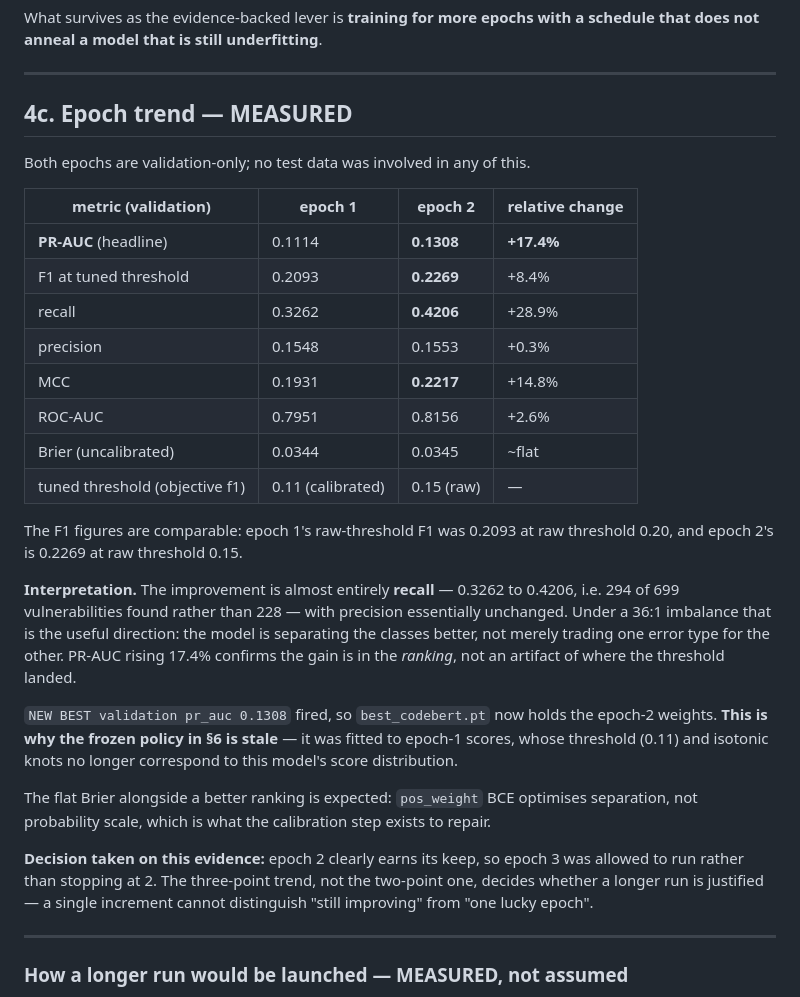
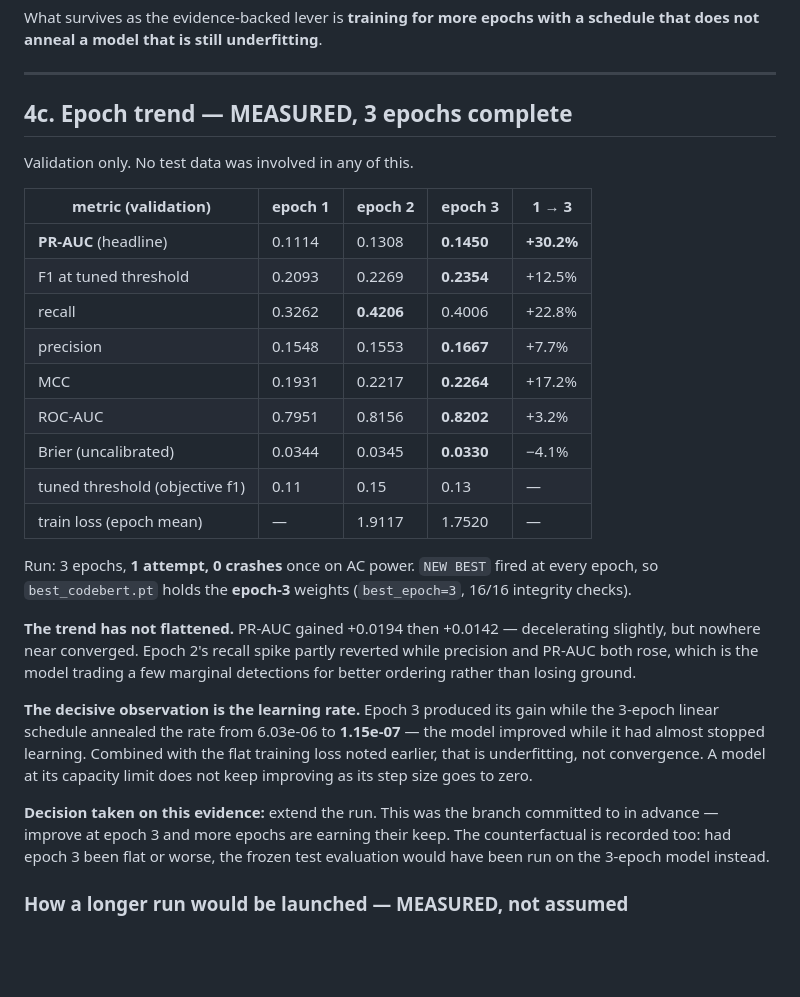
Before and after one commit to manishreddy1767/codesentinel-ai, a Markdown page: reports/FINAL_EVALUATION.md, the part around the change. GitHub-like rendering; blank space fills up the shorter version.

```diff
--- a/reports/FINAL_EVALUATION.md
+++ b/reports/FINAL_EVALUATION.md
@@ -195,46 +195,41 @@ schedule that does not anneal a model that is still underfitting**.
 
 ---
 
-## 4c. Epoch trend — MEASURED
+## 4c. Epoch trend — MEASURED, 3 epochs complete
 
-Both epochs are validation-only; no test data was involved in any of this.
+Validation only. No test data was involved in any of this.
 
-| metric (validation) | epoch 1 | epoch 2 | relative change |
-|---|---|---|---|
-| **PR-AUC** (headline) | 0.1114 | **0.1308** | **+17.4%** |
-| F1 at tuned threshold | 0.2093 | **0.2269** | +8.4% |
-| recall | 0.3262 | **0.4206** | +28.9% |
-| precision | 0.1548 | 0.1553 | +0.3% |
-| MCC | 0.1931 | **0.2217** | +14.8% |
-| ROC-AUC | 0.7951 | 0.8156 | +2.6% |
-| Brier (uncalibrated) | 0.0344 | 0.0345 | ~flat |
-| tuned threshold (objective f1) | 0.11 (calibrated) | 0.15 (raw) | — |
+| metric (validation) | epoch 1 | epoch 2 | epoch 3 | 1 → 3 |
+|---|---|---|---|---|
+| **PR-AUC** (headline) | 0.1114 | 0.1308 | **0.1450** | **+30.2%** |
+| F1 at tuned threshold | 0.2093 | 0.2269 | **0.2354** | +12.5% |
+| recall | 0.3262 | **0.4206** | 0.4006 | +22.8% |
+| precision | 0.1548 | 0.1553 | **0.1667** | +7.7% |
+| MCC | 0.1931 | 0.2217 | **0.2264** | +17.2% |
+| ROC-AUC | 0.7951 | 0.8156 | **0.8202** | +3.2% |
+| Brier (uncalibrated) | 0.0344 | 0.0345 | **0.0330** | −4.1% |
+| tuned threshold (objective f1) | 0.11 | 0.15 | 0.13 | — |
+| train loss (epoch mean) | — | 1.9117 | 1.7520 | — |
 
-The F1 figures are comparable: epoch 1's raw-threshold F1 was 0.2093 at raw
-threshold 0.20, and epoch 2's is 0.2269 at raw threshold 0.15.
+Run: 3 epochs, **1 attempt, 0 crashes** once on AC power. `NEW BEST` fired at
+every epoch, so `best_codebert.pt` holds the **epoch-3** weights
+(`best_epoch=3`, 16/16 integrity checks).
 
-**Interpretation.** The improvement is almost entirely **recall** — 0.3262 to
-0.4206, i.e. 294 of 699 vulnerabilities found rather than 228 — with precision
-essentially unchanged. Under a 36:1 imbalance that is the useful direction: the
-model is separating the classes better, not merely trading one error type for the
-other. PR-AUC rising 17.4% confirms the gain is in the *ranking*, not an artifact
-of where the threshold landed.
+**The trend has not flattened.** PR-AUC gained +0.0194 then +0.0142 — decelerating
+slightly, but nowhere near converged. Epoch 2's recall spike partly reverted while
+precision and PR-AUC both rose, which is the model trading a few marginal
+detections for better ordering rather than losing ground.
 
-`NEW BEST validation pr_auc 0.1308` fired, so `best_codebert.pt` now holds the
-epoch-2 weights. **This is why the frozen policy in §6 is stale** — it was fitted
-to epoch-1 scores, whose threshold (0.11) and isotonic knots no longer correspond
-to this model's score distribution.
+**The decisive observation is the learning rate.** Epoch 3 produced its gain while
+the 3-epoch linear schedule annealed the rate from 6.03e-06 to **1.15e-07** — the
+model improved while it had almost stopped learning. Combined with the flat
+training loss noted earlier, that is underfitting, not convergence. A model at its
+capacity limit does not keep improving as its step size goes to zero.
 
-The flat Brier alongside a better ranking is expected: `pos_weight` BCE optimises
-separation, not probability scale, which is what the calibration step exists to
-repair.
-
-**Decision taken on this evidence:** epoch 2 clearly earns its keep, so epoch 3
-was allowed to run rather than stopping at 2. The three-point trend, not the
-two-point one, decides whether a longer run is justified — a single increment
-cannot distinguish "still improving" from "one lucky epoch".
-
----
+**Decision taken on this evidence:** extend the run. This was the branch committed
+to in advance — improve at epoch 3 and more epochs are earning their keep. The
+counterfactual is recorded too: had epoch 3 been flat or worse, the frozen test
+evaluation would have been run on the 3-epoch model instead.
 
 ### How a longer run would be launched — MEASURED, not assumed
 
```
Also changed, not shown: PROJECT_STATUS.md (+25 -29 lines).
